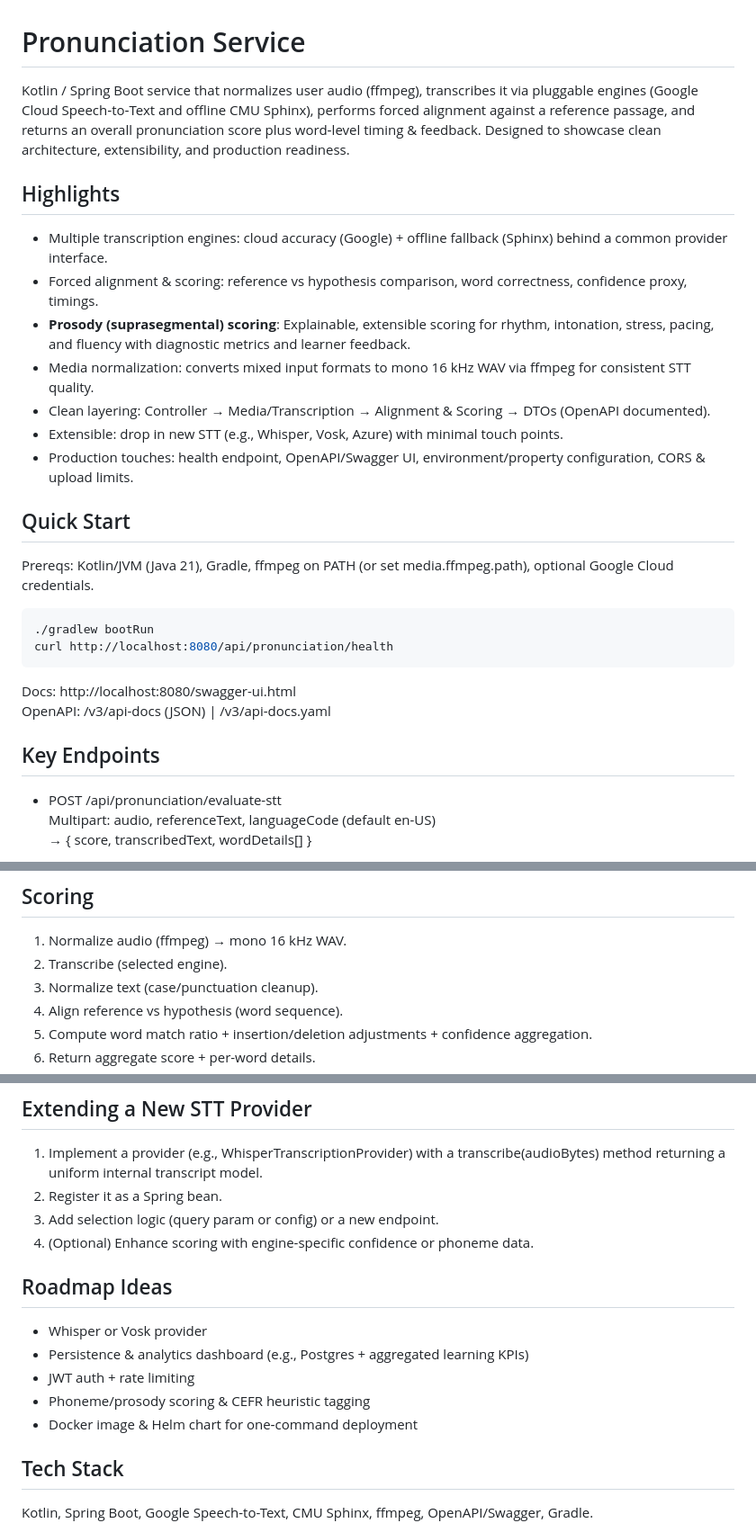
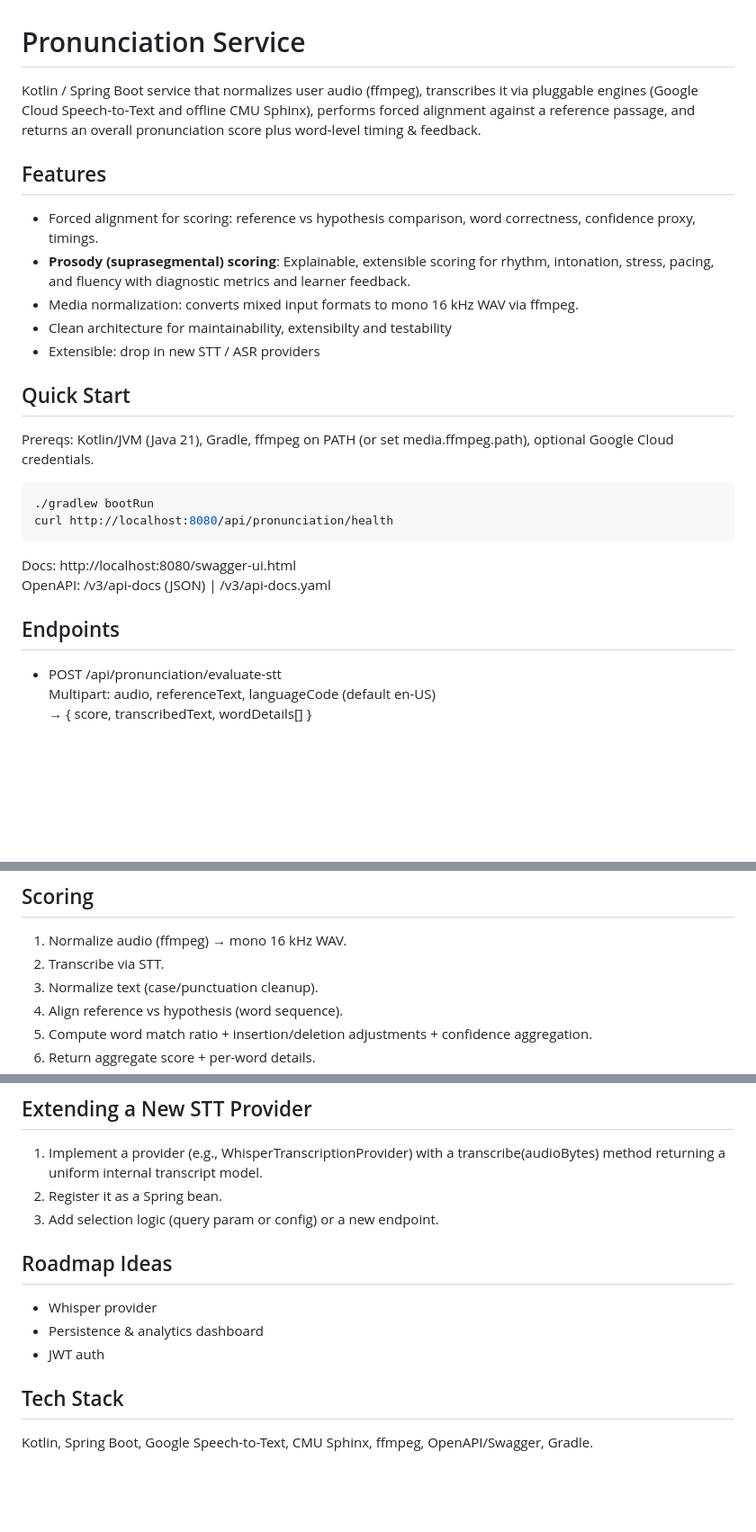
Before and after one commit to bvblenny/pronunciation-service, a Markdown page: README.md, 3 parts joined by grey strips. Shown: that part at 90% size. Rendered like a GitHub page; blank space fills up the shorter version.

Commit message:
Update README
Updated README to enhance clarity and organization, including renaming sections and refining feature descriptions.

```diff
--- a/README.md
+++ b/README.md
@@ -1,16 +1,13 @@
 # Pronunciation Service
 
-Kotlin / Spring Boot service that normalizes user audio (ffmpeg), transcribes it via pluggable engines (Google Cloud Speech‑to‑Text and offline CMU Sphinx), performs forced alignment against a reference passage, and returns an overall pronunciation score plus word‑level timing & feedback. Designed to showcase clean architecture, extensibility, and production readiness.
+Kotlin / Spring Boot service that normalizes user audio (ffmpeg), transcribes it via pluggable engines (Google Cloud Speech‑to‑Text and offline CMU Sphinx), performs forced alignment against a reference passage, and returns an overall pronunciation score plus word‑level timing & feedback.
 
-## Highlights
-
-- Multiple transcription engines: cloud accuracy (Google) + offline fallback (Sphinx) behind a common provider interface.
-- Forced alignment & scoring: reference vs hypothesis comparison, word correctness, confidence proxy, timings.
+## Features
+- Forced alignment for scoring: reference vs hypothesis comparison, word correctness, confidence proxy, timings.
 - **Prosody (suprasegmental) scoring**: Explainable, extensible scoring for rhythm, intonation, stress, pacing, and fluency with diagnostic metrics and learner feedback.
-- Media normalization: converts mixed input formats to mono 16 kHz WAV via ffmpeg for consistent STT quality.
-- Clean layering: Controller → Media/Transcription → Alignment & Scoring → DTOs (OpenAPI documented).
-- Extensible: drop in new STT (e.g., Whisper, Vosk, Azure) with minimal touch points.
-- Production touches: health endpoint, OpenAPI/Swagger UI, environment/property configuration, CORS & upload limits.
+- Media normalization: converts mixed input formats to mono 16 kHz WAV via ffmpeg.
+- Clean architecture for maintainability, extensibilty and testability
+- Extensible: drop in new STT / ASR providers
 
 ## Quick Start
 
@@ -24,7 +21,7 @@ curl http://localhost:8080/api/pronunciation/health
 Docs: http://localhost:8080/swagger-ui.html
 OpenAPI: /v3/api-docs (JSON) | /v3/api-docs.yaml
 
-## Key Endpoints
+## Endpoints
 
 - POST /api/pronunciation/evaluate-stt
   Multipart: audio, referenceText, languageCode (default en-US)
@@ -60,7 +57,7 @@ OpenAPI: /v3/api-docs (JSON) | /v3/api-docs.yaml
 ## Scoring
 
 1. Normalize audio (ffmpeg) → mono 16 kHz WAV.
-2. Transcribe (selected engine).
+2. Transcribe via STT.
 3. Normalize text (case/punctuation cleanup).
 4. Align reference vs hypothesis (word sequence).
 5. Compute word match ratio + insertion/deletion adjustments + confidence aggregation.
@@ -87,15 +84,12 @@ OpenAPI: /v3/api-docs (JSON) | /v3/api-docs.yaml
 1. Implement a provider (e.g., WhisperTranscriptionProvider) with a transcribe(audioBytes) method returning a uniform internal transcript model.
 2. Register it as a Spring bean.
 3. Add selection logic (query param or config) or a new endpoint.
-4. (Optional) Enhance scoring with engine-specific confidence or phoneme data.
 
 ## Roadmap Ideas
 
-- Whisper or Vosk provider
-- Persistence & analytics dashboard (e.g., Postgres + aggregated learning KPIs)
-- JWT auth + rate limiting
-- Phoneme/prosody scoring & CEFR heuristic tagging
-- Docker image & Helm chart for one‑command deployment
+- Whisper provider
+- Persistence & analytics dashboard
+- JWT auth
 
 ## Tech Stack
 
```
